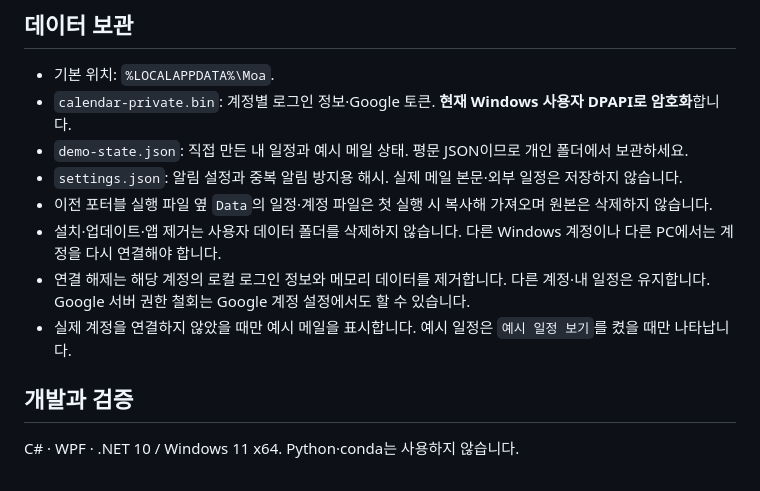
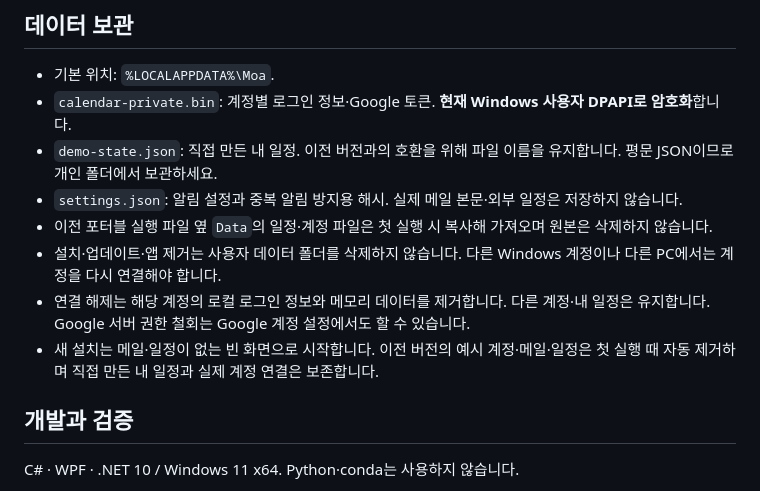
Before and after one commit to SCOTT0318/moa-calendar, a Markdown page: README.ko.md, the part around one of its changes. Rendered like a GitHub page.

```diff
--- a/README.ko.md
+++ b/README.ko.md
@@ -54,12 +61,12 @@ Google 2개 이상과 네이버·하이웍스 여러 계정을 구분해서 사
 
 - 기본 위치: `%LOCALAPPDATA%\Moa`.
 - `calendar-private.bin`: 계정별 로그인 정보·Google 토큰. **현재 Windows 사용자 DPAPI로 암호화**합니다.
-- `demo-state.json`: 직접 만든 내 일정과 예시 메일 상태. 평문 JSON이므로 개인 폴더에서 보관하세요.
+- `demo-state.json`: 직접 만든 내 일정. 이전 버전과의 호환을 위해 파일 이름을 유지합니다. 평문 JSON이므로 개인 폴더에서 보관하세요.
 - `settings.json`: 알림 설정과 중복 알림 방지용 해시. 실제 메일 본문·외부 일정은 저장하지 않습니다.
 - 이전 포터블 실행 파일 옆 `Data`의 일정·계정 파일은 첫 실행 시 복사해 가져오며 원본은 삭제하지 않습니다.
 - 설치·업데이트·앱 제거는 사용자 데이터 폴더를 삭제하지 않습니다. 다른 Windows 계정이나 다른 PC에서는 계정을 다시 연결해야 합니다.
 - 연결 해제는 해당 계정의 로컬 로그인 정보와 메모리 데이터를 제거합니다. 다른 계정·내 일정은 유지합니다. Google 서버 권한 철회는 Google 계정 설정에서도 할 수 있습니다.
-- 실제 계정을 연결하지 않았을 때만 예시 메일을 표시합니다. 예시 일정은 `예시 일정 보기`를 켰을 때만 나타납니다.
+- 새 설치는 메일·일정이 없는 빈 화면으로 시작합니다. 이전 버전의 예시 계정·메일·일정은 첫 실행 때 자동 제거하며 직접 만든 내 일정과 실제 계정 연결은 보존합니다.
 
 ## 개발과 검증
 
```
Also changed, not shown: other parts of README.ko.md (+11 -4 lines), README.md (+13 -6 lines), docs/images/empty-calendar.png (added), 10 other files.
